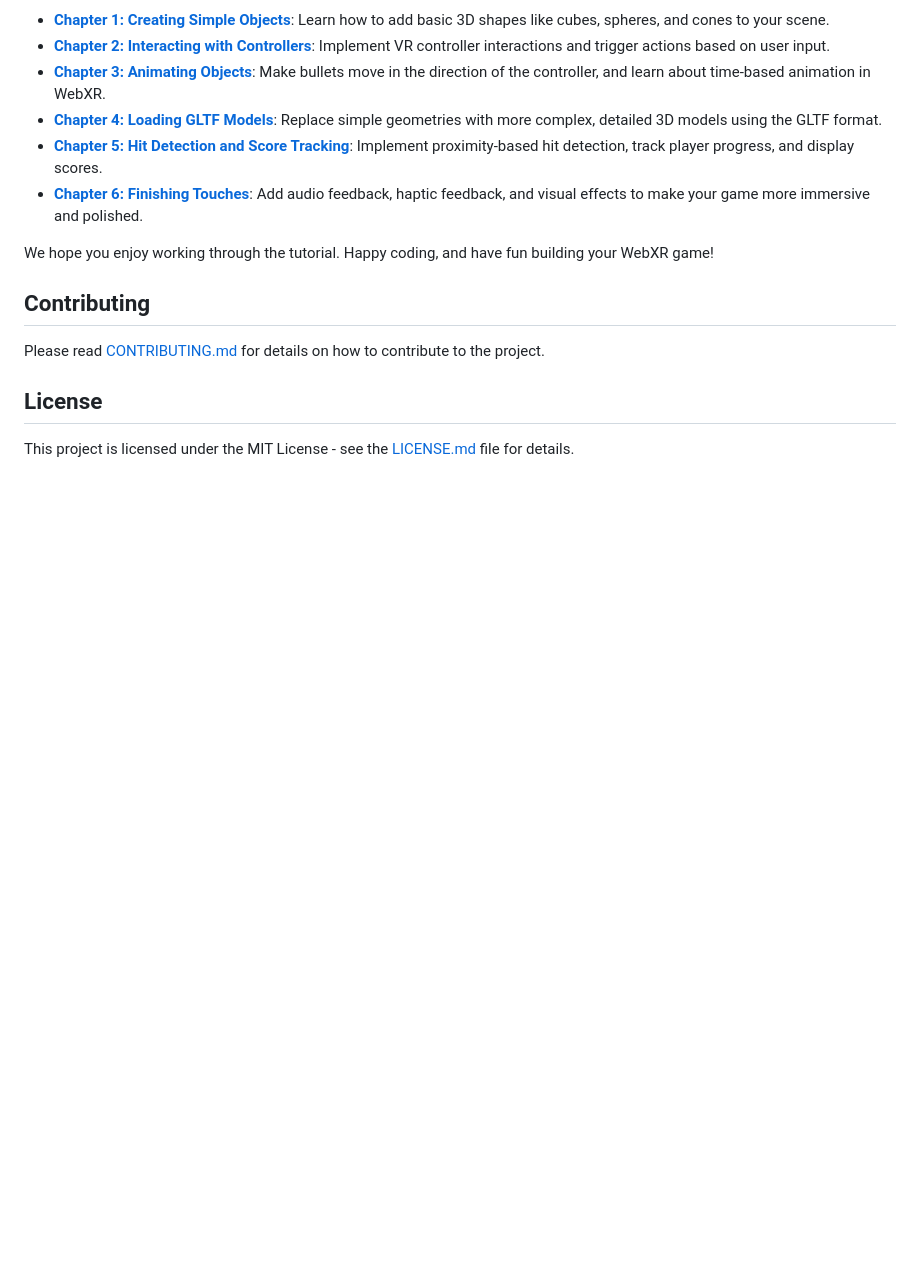
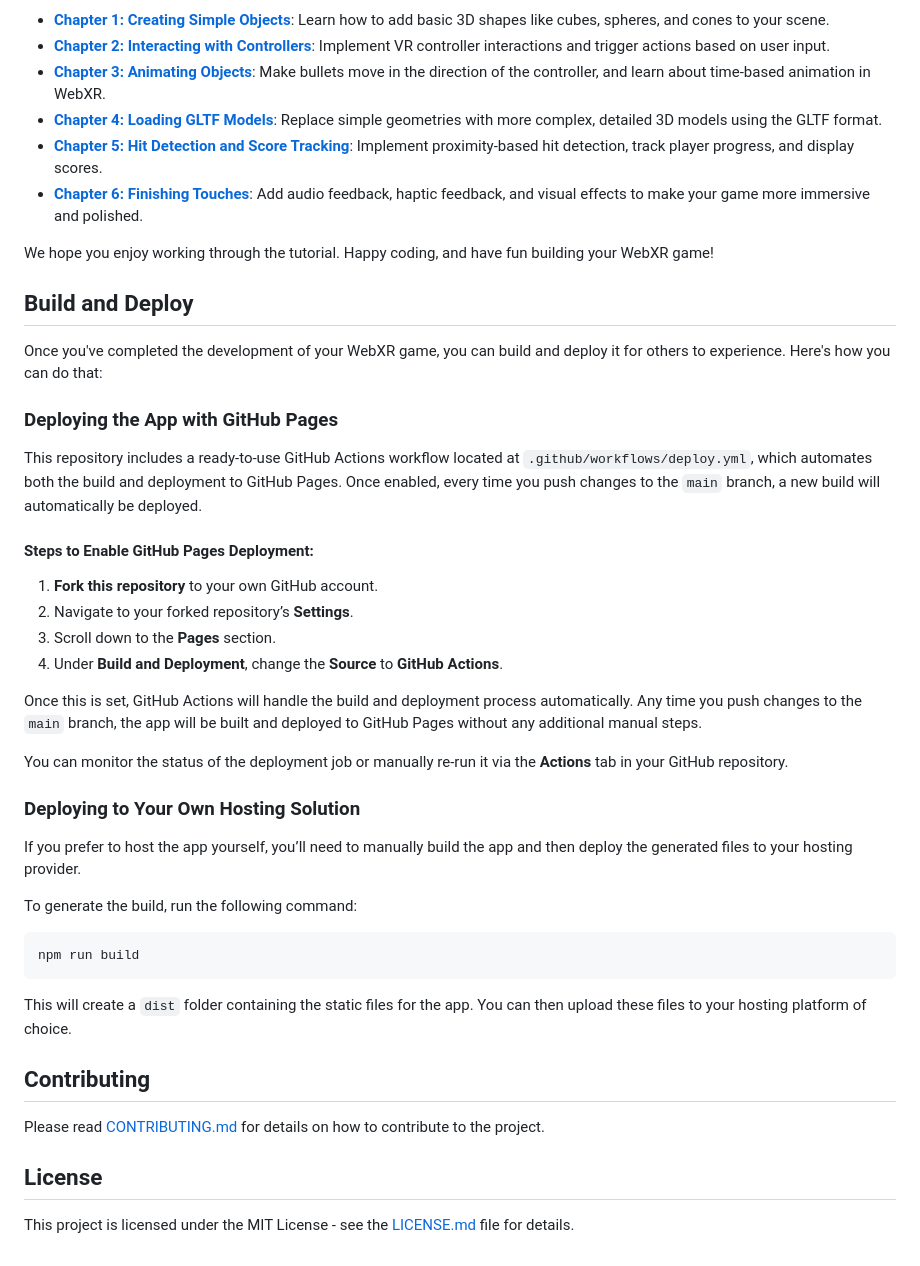
Before and after one commit to meta-quest/webxr-first-steps, a Markdown page: README.md, the part around one of its changes. Drawn GitHub-style; blank space fills up the shorter version.

````diff
--- a/README.md
+++ b/README.md
@@ -102,6 +108,37 @@ This tutorial is structured into chapters to help you progressively build your W
 
 We hope you enjoy working through the tutorial. Happy coding, and have fun building your WebXR game!
 
+## Build and Deploy
+
+Once you've completed the development of your WebXR game, you can build and deploy it for others to experience. Here's how you can do that:
+
+### Deploying the App with GitHub Pages
+
+This repository includes a ready-to-use GitHub Actions workflow located at `.github/workflows/deploy.yml`, which automates both the build and deployment to GitHub Pages. Once enabled, every time you push changes to the `main` branch, a new build will automatically be deployed.
+
+#### Steps to Enable GitHub Pages Deployment:
+
+1. **Fork this repository** to your own GitHub account.
+2. Navigate to your forked repository’s **Settings**.
+3. Scroll down to the **Pages** section.
+4. Under **Build and Deployment**, change the **Source** to **GitHub Actions**.
+
+Once this is set, GitHub Actions will handle the build and deployment process automatically. Any time you push changes to the `main` branch, the app will be built and deployed to GitHub Pages without any additional manual steps.
+
+You can monitor the status of the deployment job or manually re-run it via the **Actions** tab in your GitHub repository.
+
+### Deploying to Your Own Hosting Solution
+
+If you prefer to host the app yourself, you’ll need to manually build the app and then deploy the generated files to your hosting provider.
+
+To generate the build, run the following command:
+
+```bash
+npm run build
+```
+
+This will create a `dist` folder containing the static files for the app. You can then upload these files to your hosting platform of choice.
+
 ## Contributing
 
 Please read [CONTRIBUTING.md](./CONTRIBUTING.md) for details on how to contribute to the project.
````
Also changed, not shown: other parts of README.md (+10 -4 lines).
